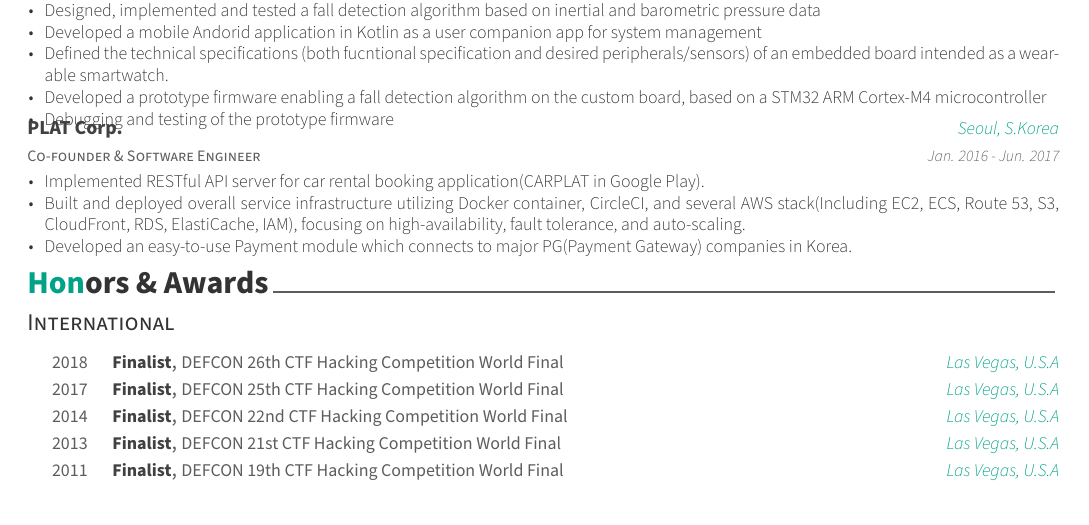
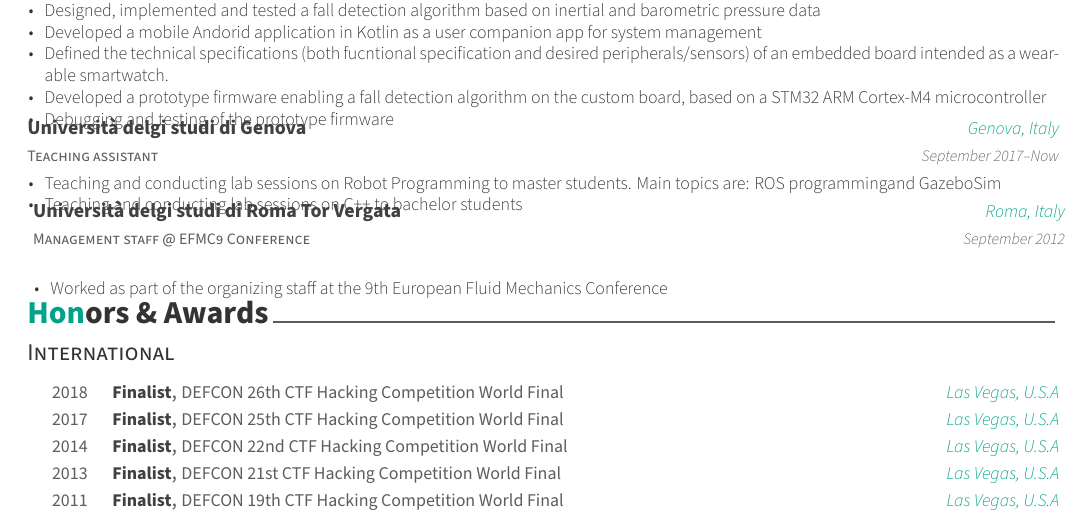
Before and after one commit to andrea-nisti/resume, a LaTeX CV (awesome/main.tex, which reads awesome/sections/experience.tex): part of the page, cut so that both start at the same text. Compiled offline with XeLaTeX.

Commit message:
add work conference

```diff
--- a/awesome/sections/experience.tex
+++ b/awesome/sections/experience.tex
@@ -30,17 +30,28 @@
       \end{cvitems}
     }
 
-%---------------------------------------------------------
+%-----------------------------------------------------------------------------------------
   \cventry
-    {Co-founder \& Software Engineer} % Job title
-    {PLAT Corp.} % Organization
-    {Seoul, S.Korea} % Location
-    {Jan. 2016 - Jun. 2017} % Date(s)
+    {Teaching assistant} % Job title
+    {Università delgi studi di Genova} % Organization
+    {Genova, Italy} % Location
+    {September 2017–Now} % Date(s)
     {
       \begin{cvitems} % Description(s) of tasks/responsibilities
-        \item {Implemented RESTful API server for car rental booking application(CARPLAT in Google Play).}
-        \item {Built and deployed overall service infrastructure utilizing Docker container, CircleCI, and several AWS stack(Including EC2, ECS, Route 53, S3, CloudFront, RDS, ElastiCache, IAM), focusing on high-availability, fault tolerance, and auto-scaling.}
-        \item {Developed an easy-to-use Payment module which connects to major PG(Payment Gateway) companies in Korea.}
+        \item {Teaching and conducting lab sessions on Robot Programming to master students. Main topics are: ROS programmingand GazeboSim}
+        \item {Teaching and conducting lab sessions on C++ to bachelor students}
       \end{cvitems}
     }
+%------------------------------------------------------------------------
+  \cventry
+    {Management staff @ EFMC9 Conference} % Job title
+    {Università delgi studi di Roma Tor Vergata} % Organization
+    {Roma, Italy} % Location
+    {September 2012} % Date(s)
+    {
+      \begin{cvitems} % Description(s) of tasks/responsibilities
+        \item {Worked as part of the organizing staff at the 9th European Fluid Mechanics Conference}
+      \end{cvitems}
+    }
+
 \end{cventries}
```
Also changed, not shown: awesome/main.pdf, 2 other files.
